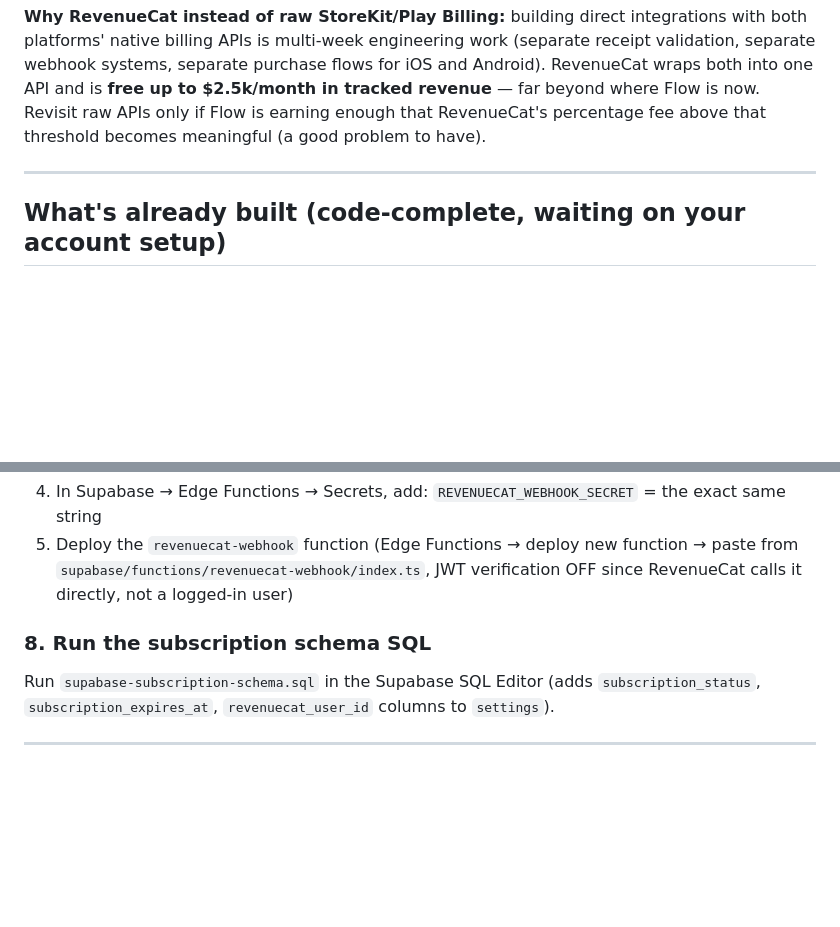
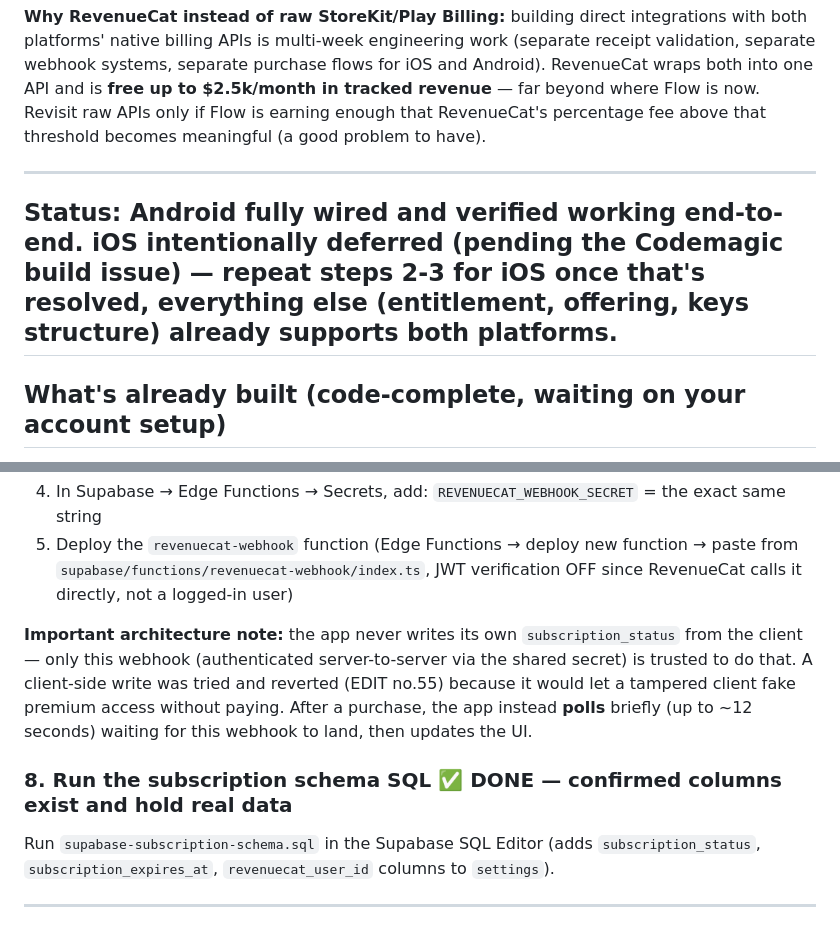
Before and after one commit to Abdul7602/flow, a Markdown page: docs/subscriptions-setup.md, 2 parts joined by grey strips. Drawn GitHub-style; blank space fills up the shorter version.

```diff
--- a/docs/subscriptions-setup.md
+++ b/docs/subscriptions-setup.md
@@ -5,6 +5,8 @@ This covers connecting Flow's already-built paywall to real Apple/Google billing
 **Why RevenueCat instead of raw StoreKit/Play Billing:** building direct integrations with both platforms' native billing APIs is multi-week engineering work (separate receipt validation, separate webhook systems, separate purchase flows for iOS and Android). RevenueCat wraps both into one API and is **free up to $2.5k/month in tracked revenue** — far beyond where Flow is now. Revisit raw APIs only if Flow is earning enough that RevenueCat's percentage fee above that threshold becomes meaningful (a good problem to have).
 
 ---
+
+## Status: Android fully wired and verified working end-to-end. iOS intentionally deferred (pending the Codemagic build issue) — repeat steps 2-3 for iOS once that's resolved, everything else (entitlement, offering, keys structure) already supports both platforms.
 
 ## What's already built (code-complete, waiting on your account setup)
 
@@ -60,7 +62,9 @@ You need to create the **actual product** in App Store Connect AND Google Play C
 4. In Supabase → Edge Functions → Secrets, add: `REVENUECAT_WEBHOOK_SECRET` = the exact same string
 5. Deploy the `revenuecat-webhook` function (Edge Functions → deploy new function → paste from `supabase/functions/revenuecat-webhook/index.ts`, JWT verification OFF since RevenueCat calls it directly, not a logged-in user)
 
-### 8. Run the subscription schema SQL
+**Important architecture note:** the app never writes its own `subscription_status` from the client — only this webhook (authenticated server-to-server via the shared secret) is trusted to do that. A client-side write was tried and reverted (EDIT no.55) because it would let a tampered client fake premium access without paying. After a purchase, the app instead **polls** briefly (up to ~12 seconds) waiting for this webhook to land, then updates the UI.
+
+### 8. Run the subscription schema SQL ✅ DONE — confirmed columns exist and hold real data
 Run `supabase-subscription-schema.sql` in the Supabase SQL Editor (adds `subscription_status`, `subscription_expires_at`, `revenuecat_user_id` columns to `settings`).
 
 ---
```
Also changed, not shown: other parts of docs/subscriptions-setup.md (+9 -9 lines), docs/android-launch-guide.md (+6 -3 lines), docs/revenuecat-setup-guide.md (deleted, +0 -94 lines).
